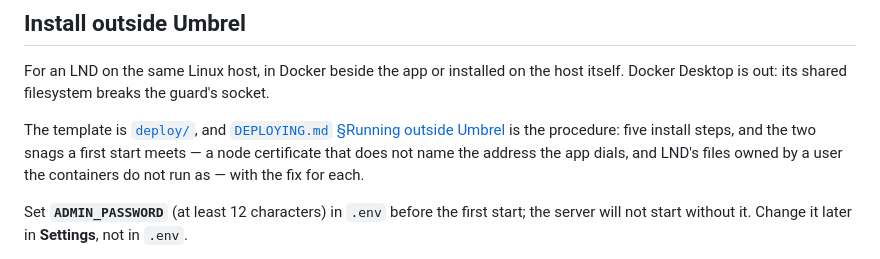
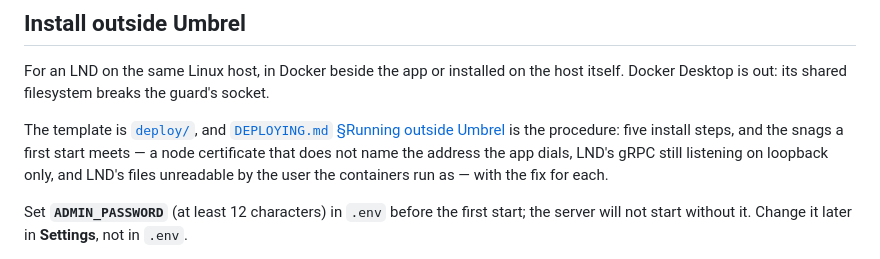
Before and after one commit to davotoula/brollyzapper, a Markdown page: README.md, the part around the change. Drawn GitHub-style.

Commit message:
review: the README names all three first-start snags DEPLOYING shows, and 'unreadable' rather than 'owned by' (20i.26)
DEPLOYING step 4 shows rpclisten-on-loopback beside the certificate name, and a
file owned by another user is fine when its group is readable; the claims check
found the two-snag sentence false on both counts.

```diff
--- a/README.md
+++ b/README.md
@@ -39,9 +39,10 @@ For an LND on the same Linux host, in Docker beside the app or installed on the
 Docker Desktop is out: its shared filesystem breaks the guard's socket.
 
 The template is [`deploy/`](deploy/), and [`DEPLOYING.md` §Running outside
-Umbrel](DEPLOYING.md#running-outside-umbrel) is the procedure: five install steps, and the two
-snags a first start meets — a node certificate that does not name the address the app dials, and
-LND's files owned by a user the containers do not run as — with the fix for each.
+Umbrel](DEPLOYING.md#running-outside-umbrel) is the procedure: five install steps, and the snags
+a first start meets — a node certificate that does not name the address the app dials, LND's gRPC
+still listening on loopback only, and LND's files unreadable by the user the containers run as —
+with the fix for each.
 
 Set **`ADMIN_PASSWORD`** (at least 12 characters) in `.env` before the first start; the server will
 not start without it. Change it later in **Settings**, not in `.env`.
```
